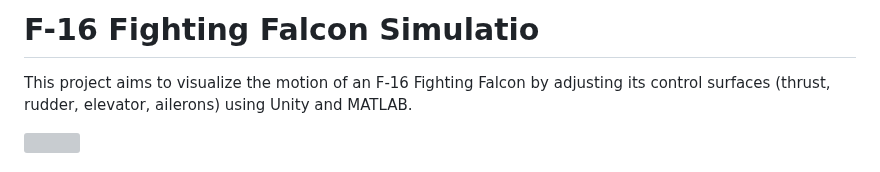
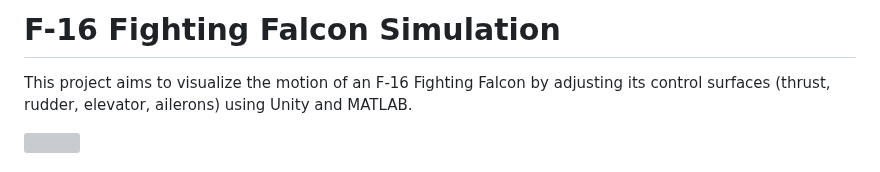
Before and after one commit to boannas/F16_project, a Markdown page: README.md, the part around one of its changes. GitHub-like rendering; grey boxes are pictures that could not be loaded.

```diff
--- a/README.md
+++ b/README.md
@@ -1,3 +1,3 @@
-# F-16 Fighting Falcon Simulatio
+# F-16 Fighting Falcon Simulation
 This project aims to visualize the motion of an F-16 Fighting Falcon by adjusting its control surfaces (thrust, rudder, elevator, ailerons) using Unity and MATLAB.
 
```
Also changed, not shown: other parts of README.md (+0 -2 lines).
